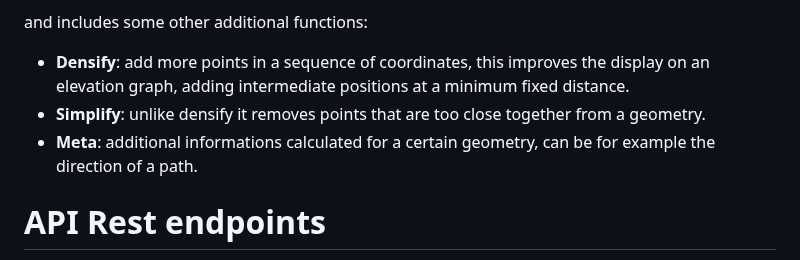
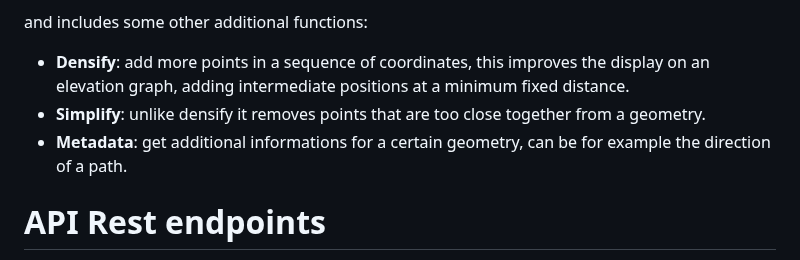
Before and after one commit to opengeo-tech/GeoPicker, a Markdown page: README.md, the part around the change. GitHub-like rendering.

```diff
--- a/README.md
+++ b/README.md
@@ -27,7 +27,7 @@ and includes some other additional functions:
 
 - **Densify**: add more points in a sequence of coordinates, this improves the display on an elevation graph, adding intermediate positions at a minimum fixed distance.
 - **Simplify**: unlike densify it removes points that are too close together from a geometry.
-- **Meta**: additional informations calculated for a certain geometry, can be for example the direction of a path.
+- **Metadata**: get additional informations for a certain geometry, can be for example the direction of a path.
 
 # API Rest endpoints
 
```
